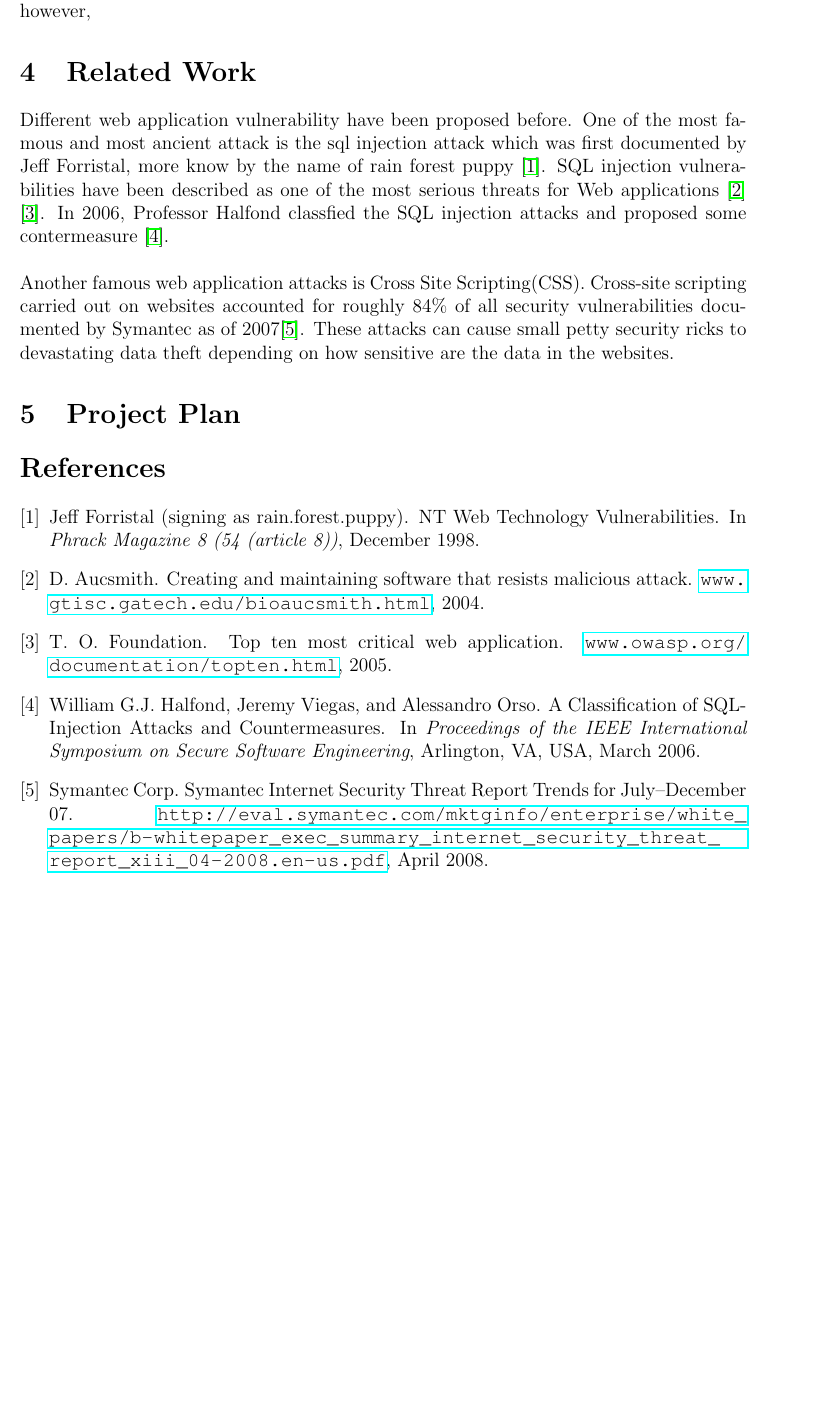
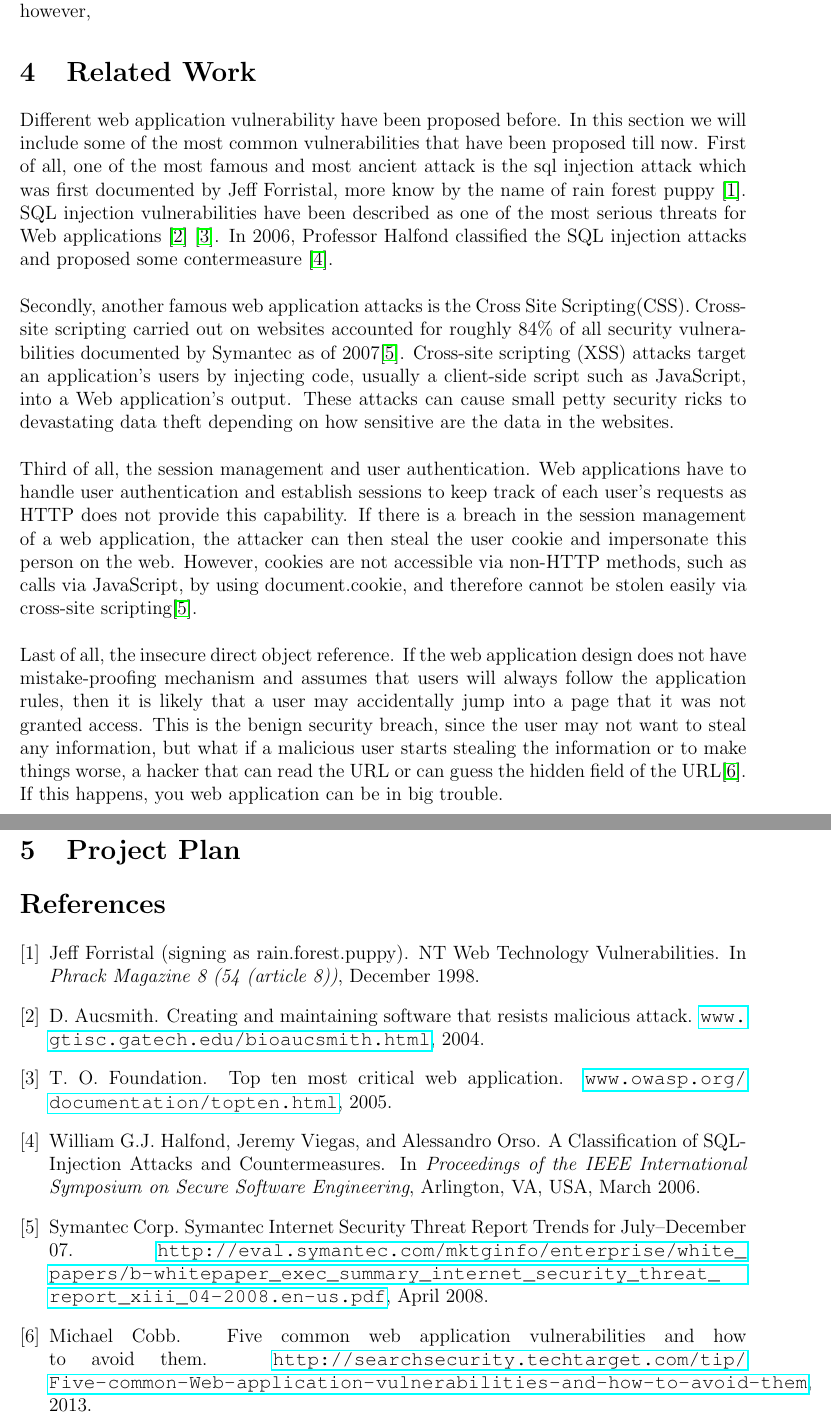
Before and after one commit to billcccheng/Advance_Network_Security, a LaTeX document (proposal/proposal.tex): part of page 2 of 2 before the commit and two parts of pages 2 and 3 of 3 after it, the two joined at a grey line, cut so that both start at the same text, the shorter picture padded with empty space. Compiled offline with pdfLaTeX.

Commit message:
draft for the night

```diff
--- a/proposal/proposal.tex
+++ b/proposal/proposal.tex
@@ -214,10 +214,14 @@ however,
 
 
 \section{Related Work}
-Different web application vulnerability have been proposed before. One of the most famous and most ancient attack is the sql injection attack which was first documented by Jeff Forristal, more know by the name of rain
-forest puppy \cite{Jeff}.  SQL injection vulnerabilities have been described as one of the most serious threats for Web applications \cite{Aucsmith} \cite{TO}. In 2006, Professor Halfond classfied the SQL injection attacks and proposed some contermeasure \cite{halfond06mar}.\\
+Different web application vulnerability have been proposed before. In this section we will include some of the most common vulnerabilities that have been proposed till now. First of all, one of the most famous and most ancient attack is the sql injection attack which was first documented by Jeff Forristal, more know by the name of rain forest puppy \cite{Jeff}.  SQL injection vulnerabilities have been described as one of the most serious threats for Web applications \cite{Aucsmith} \cite{TO}. In 2006, Professor Halfond classified the SQL injection attacks and proposed some contermeasure \cite{halfond06mar}.\\
 
-Another famous web application attacks is Cross Site Scripting(CSS). Cross-site scripting carried out on websites accounted for roughly 84\% of all security vulnerabilities documented by Symantec as of 2007\cite{symantec}. These attacks can cause small petty security ricks to devastating data theft depending on how sensitive are the data in the websites.
+Secondly, another famous web application attacks is the Cross Site Scripting(CSS). Cross-site scripting carried out on websites accounted for roughly 84\% of all security vulnerabilities documented by Symantec as of 2007\cite{symantec}. Cross-site scripting (XSS) attacks target an application's users by injecting code, usually a client-side script such as JavaScript, into a Web application's output. These attacks can cause small petty security ricks to devastating data theft depending on how sensitive are the data in the websites.\\
+
+Third of all, the session management and user authentication. Web applications have to handle user authentication and establish sessions to keep track of each user's requests as HTTP does not provide this capability. If there is a breach in the session management of a web application, the attacker can then steal the user cookie and impersonate this person on the web. However, cookies are not accessible via non-HTTP methods, such as calls via JavaScript, by using document.cookie, and therefore cannot be stolen easily via cross-site scripting\cite{symantec}.\\
+
+Last of all, the insecure direct object reference. If the web application design does not have mistake-proofing mechanism and assumes that users will always follow the application rules, then it is likely that a user may accidentally jump into a page that it was not granted access. This is the benign security breach, since the user may not want to steal any information, but what if a malicious user starts stealing the information or to make things worse, a hacker that can read the URL or can guess the hidden field of the URL\cite{Michael}. If this happens, you web application can be in big trouble.
+
 
 \section{Project Plan}
 
```
Also changed, not shown: proposal/references.bib (+7 -0 lines).
